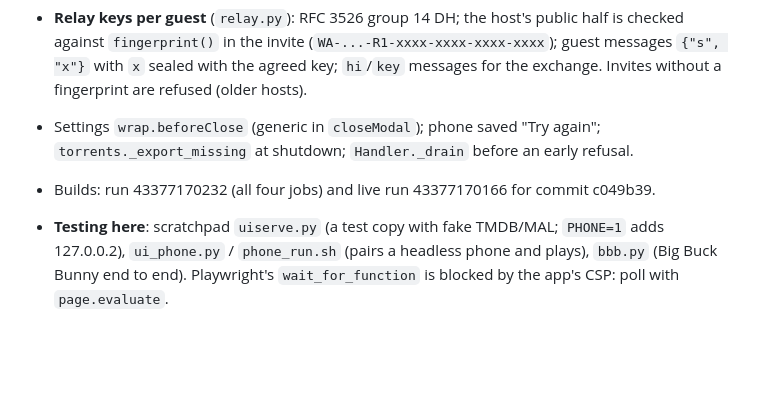
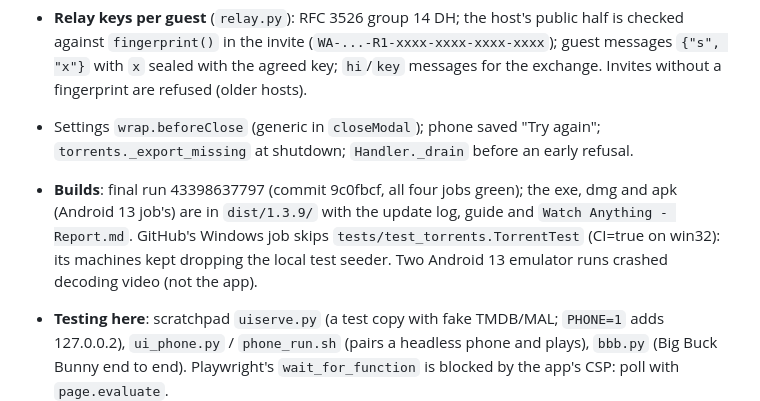
Before and after one commit to zzzorezzz/Claude, a Markdown page: NOTES.md, the part around the change. GitHub-like rendering; blank space fills up the shorter version.

Commit message:
Notes: 1.3.9's final builds
Co-Authored-By: Claude Opus 5.5 <noreply@anthropic.com>

```diff
--- a/NOTES.md
+++ b/NOTES.md
@@ -20,7 +20,7 @@ Docs: `dist/1.3.9/` (update log, guide, `Watch Anything - Report.md`). Tests for
 - **Field-by-field sync**: `Store._touch(obj, fields)` records `fm` (field -> when changed); `_combine` puts two versions together field by field, `positions` entry by entry.
 - **Relay keys per guest** (`relay.py`): RFC 3526 group 14 DH; the host's public half is checked against `fingerprint()` in the invite (`WA-...-R1-xxxx-xxxx-xxxx-xxxx`); guest messages `{"s", "x"}` with `x` sealed with the agreed key; `hi`/`key` messages for the exchange. Invites without a fingerprint are refused (older hosts).
 - Settings `wrap.beforeClose` (generic in `closeModal`); phone saved "Try again"; `torrents._export_missing` at shutdown; `Handler._drain` before an early refusal.
-- Builds: run 43377170232 (all four jobs) and live run 43377170166 for commit c049b39.
+- **Builds**: final run 43398637797 (commit 9c0fbcf, all four jobs green); the exe, dmg and apk (Android 13 job's) are in `dist/1.3.9/` with the update log, guide and `Watch Anything - Report.md`. GitHub's Windows job skips `tests/test_torrents.TorrentTest` (CI=true on win32): its machines kept dropping the local test seeder. Two Android 13 emulator runs crashed decoding video (not the app).
 
 - **Testing here**: scratchpad `uiserve.py` (a test copy with fake TMDB/MAL; `PHONE=1` adds 127.0.0.2), `ui_phone.py` / `phone_run.sh` (pairs a headless phone and plays), `bbb.py` (Big Buck Bunny end to end). Playwright's `wait_for_function` is blocked by the app's CSP: poll with `page.evaluate`.
 
```
